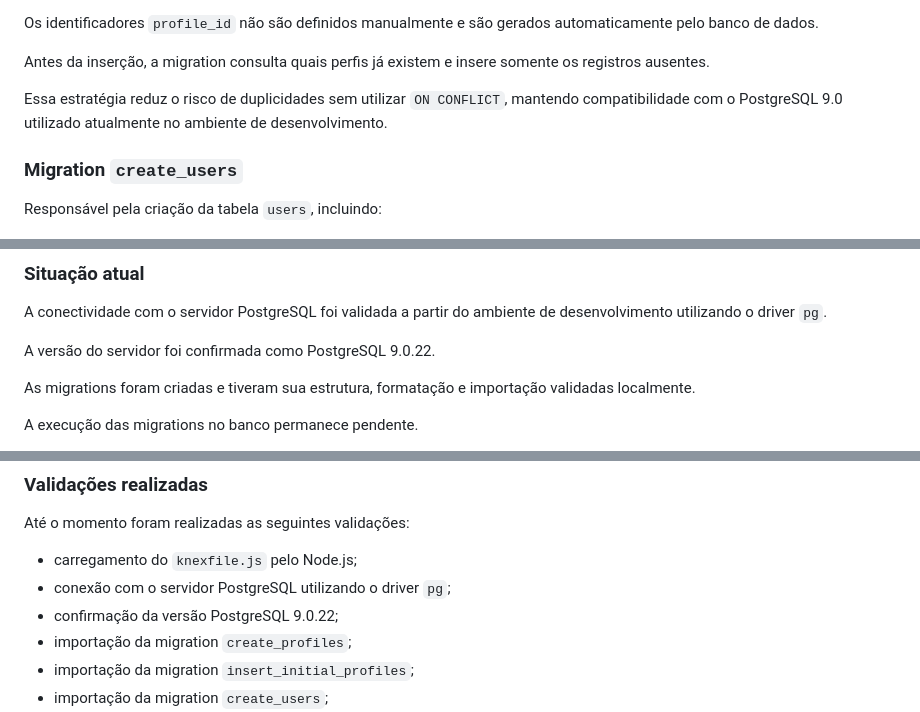
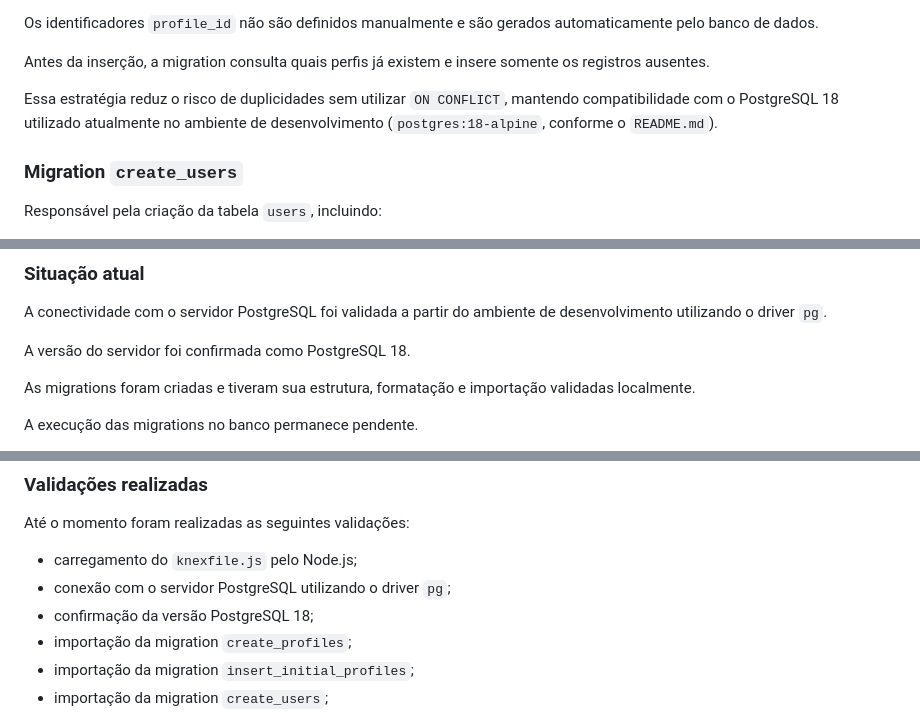
Before and after one commit to NEO-Kaizen/backend, a Markdown page: docs/database/authentication-persistence.md, 3 parts joined by grey strips. Rendered like a GitHub page.

Commit message:
docs(database): align documented postgres version

```diff
--- a/docs/database/authentication-persistence.md
+++ b/docs/database/authentication-persistence.md
@@ -293,7 +293,7 @@ Os identificadores `profile_id` não são definidos manualmente e são gerados a
 
 Antes da inserção, a migration consulta quais perfis já existem e insere somente os registros ausentes.
 
-Essa estratégia reduz o risco de duplicidades sem utilizar `ON CONFLICT`, mantendo compatibilidade com o PostgreSQL 9.0 utilizado atualmente no ambiente de desenvolvimento.
+Essa estratégia reduz o risco de duplicidades sem utilizar `ON CONFLICT`, mantendo compatibilidade com o PostgreSQL 18 utilizado atualmente no ambiente de desenvolvimento (`postgres:18-alpine`, conforme o `README.md`).
 
 ### Migration `create_users`
 
@@ -346,7 +346,7 @@ npm run migrate:make -- migration-name
 
 A conectividade com o servidor PostgreSQL foi validada a partir do ambiente de desenvolvimento utilizando o driver `pg`.
 
-A versão do servidor foi confirmada como PostgreSQL 9.0.22.
+A versão do servidor foi confirmada como PostgreSQL 18.
 
 As migrations foram criadas e tiveram sua estrutura, formatação e importação validadas localmente.
 
@@ -362,7 +362,7 @@ Até o momento foram realizadas as seguintes validações:
 
 - carregamento do `knexfile.js` pelo Node.js;
 - conexão com o servidor PostgreSQL utilizando o driver `pg`;
-- confirmação da versão PostgreSQL 9.0.22;
+- confirmação da versão PostgreSQL 18;
 - importação da migration `create_profiles`;
 - importação da migration `insert_initial_profiles`;
 - importação da migration `create_users`;
```
